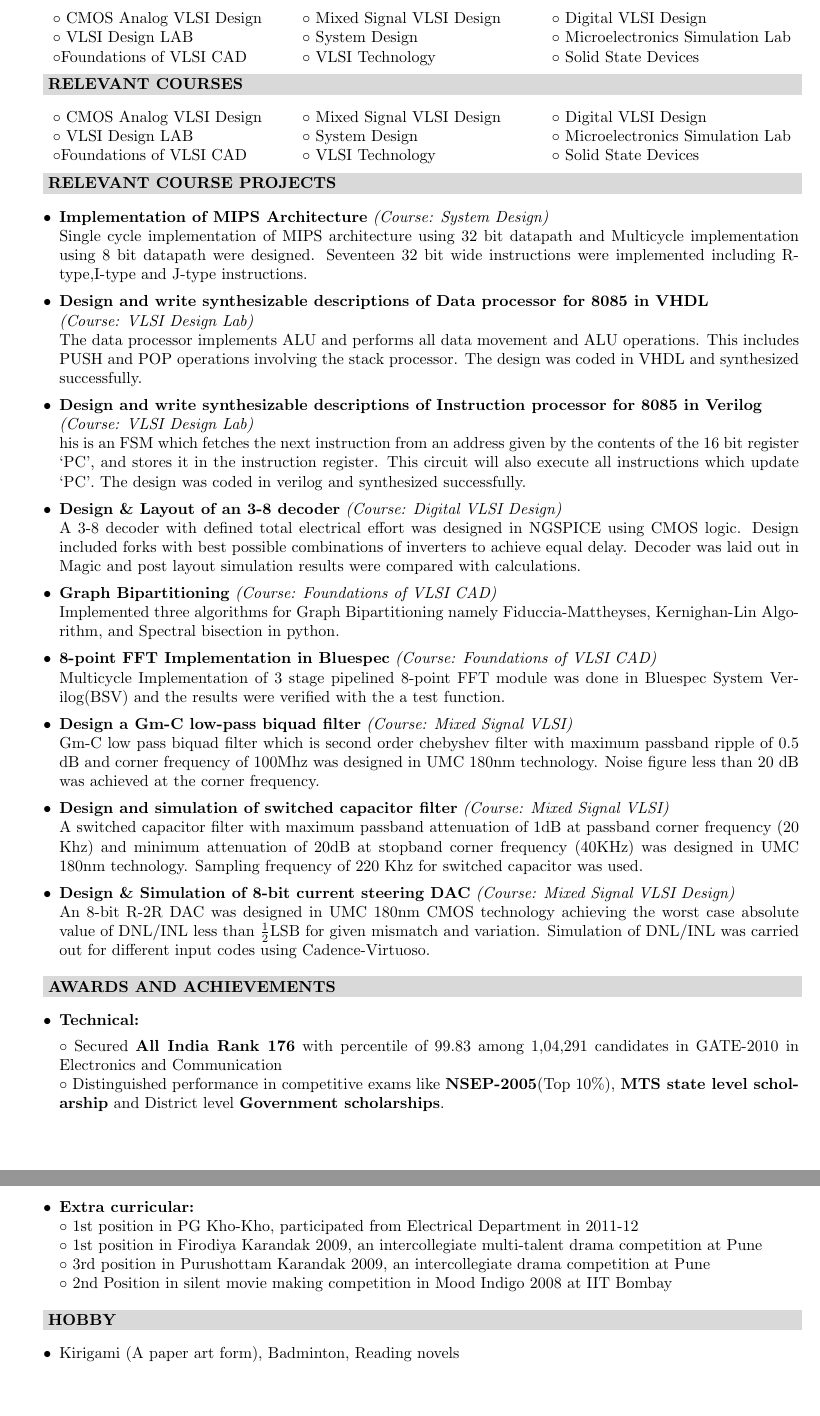
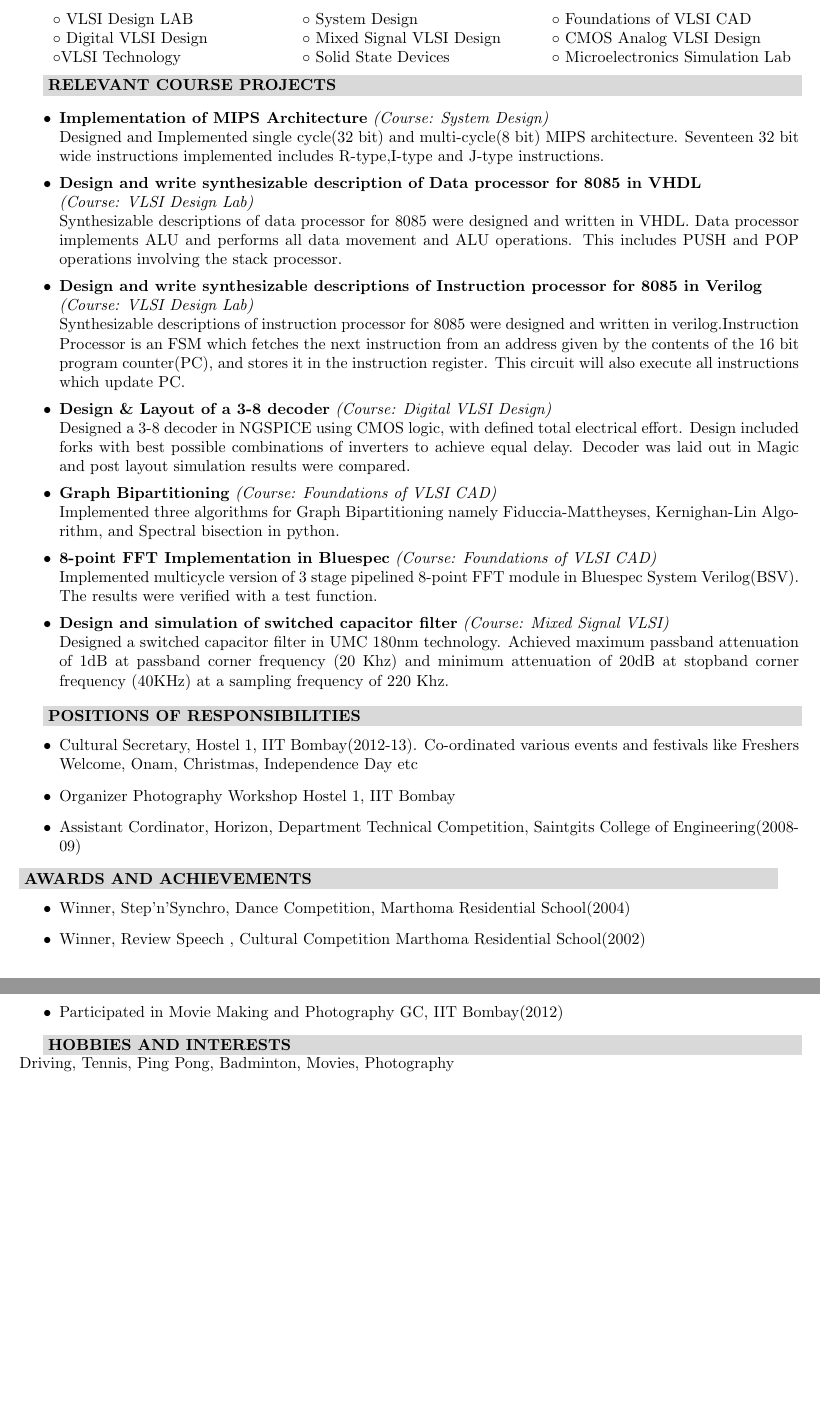
Before and after one commit to jeebujacob/IITB_Placements, a LaTeX CV (Jeebu_resume_2page.tex): two parts of pages 2 and 3 of 3, joined at a grey line, cut at the place of the change. Compiled offline with pdfLaTeX.

Commit message:
Refined, but slightly more than 2 page

```diff
--- a/Jeebu_resume_2page.tex
+++ b/Jeebu_resume_2page.tex
@@ -107,21 +129,11 @@
  \begin{tabular}{p{2in}p{2in}p{2.5in}}
 %$\circ$ Digital VLSI Design &$\circ$ CMOS Analog VLSI Design &$\circ$ Mixed Signal VLSI Design\\
 
-$\circ$ CMOS Analog VLSI Design &$\circ$ Mixed Signal VLSI Design &$\circ$ Digital VLSI Design\\
-$\circ$ VLSI Design LAB &$\circ$ System Design &$\circ$ Microelectronics Simulation Lab\\
-$\circ$Foundations of VLSI CAD  &$\circ$ VLSI Technology &$\circ$ Solid State Devices
+$\circ$ VLSI Design LAB &$\circ$ System Design &$\circ$ Foundations of VLSI CAD    \\
+$\circ$ Digital VLSI Design &$\circ$ Mixed Signal VLSI Design &$\circ$ CMOS Analog VLSI Design\\
+$\circ$VLSI Technology &$\circ$ Solid State Devices &$\circ$ Microelectronics Simulation Lab
 \end{tabular}\\
 
-%%%%%%%%%%___RELEVANT COURSES___%%%%%%%%%%%
- \colorbox{titleColor}{\parbox{6.5in}{\textbf{RELEVANT COURSES}}}\\
-
- \begin{tabular}{p{2in}p{2in}p{2.5in}}
-%$\circ$ Digital VLSI Design &$\circ$ CMOS Analog VLSI Design &$\circ$ Mixed Signal VLSI Design\\
-
-$\circ$ CMOS Analog VLSI Design &$\circ$ Mixed Signal VLSI Design &$\circ$ Digital VLSI Design\\
-$\circ$ VLSI Design LAB &$\circ$ System Design &$\circ$ Microelectronics Simulation Lab\\
-$\circ$Foundations of VLSI CAD  &$\circ$ VLSI Technology &$\circ$ Solid State Devices
-\end{tabular}\\
 
  %%%%%%%%%%___COURSE PROJ / SEMINAR___%%%%%%%%%%%
  \colorbox{titleColor}{\parbox{6.5in}{\textbf{RELEVANT COURSE PROJECTS}}}
@@ -130,76 +142,65 @@ $\circ$Foundations of VLSI CAD  &$\circ$ VLSI Technology &$\circ$ Solid State De
   \setlength{\itemsep}{1pt}
 
   \item \textbf{{Implementation of MIPS Architecture}} \textit{(Course: System Design)}\\
-	Single cycle implementation of MIPS architecture using 32 bit datapath and Multicycle implementation using 8 bit datapath
-	were designed.	Seventeen 32 bit wide instructions were implemented including R-type,I-type and J-type instructions.
+	Designed and Implemented single cycle(32 bit) and multi-cycle(8 bit)  MIPS architecture.
+	Seventeen 32 bit wide instructions implemented includes R-type,I-type and J-type instructions.
 
 
-  \item \textbf{{Design and write synthesizable descriptions of Data processor for 8085 in VHDL}}\\ \textit{(Course: VLSI Design Lab)}\\
-	The data processor  implements ALU and performs  all data movement and ALU operations.
-	This includes PUSH and POP operations involving the stack processor. The design was coded in
-	VHDL and synthesized successfully.
+  \item \textbf{{Design and write synthesizable description of Data processor for 8085 in VHDL}}\\ \textit{(Course: VLSI Design Lab)}\\
+	Synthesizable descriptions of data processor for 8085 were designed and written in VHDL.  Data processor implements ALU and performs  all data movement and ALU operations.
+	This includes PUSH and POP operations involving the stack processor.
 
   \item \textbf{{Design and write synthesizable descriptions of Instruction processor for 8085 in Verilog}}\\ \textit{(Course: VLSI Design Lab)}\\
-	his is an FSM which fetches the next instruction from an address given by the contents of the 16 bit register ‘PC’,
-	and stores it in the instruction register. This circuit will also execute all instructions which update ‘PC’.
-	The design was coded in verilog and synthesized successfully.
+	Synthesizable descriptions of instruction processor for 8085 were designed and written in verilog.Instruction Processor is an FSM which
+	fetches the next instruction from an address given by the contents of the 16 bit program counter(PC), and stores it in the instruction register. This circuit will also execute all instructions which update PC.
 
-  \item \textbf{{Design \& Layout of an 3-8 decoder}}   \textit{(Course: Digital VLSI Design)}\\
-	A 3-8 decoder with defined total electrical effort was designed in NGSPICE using CMOS logic. Design included forks with
+  \item \textbf{{Design \& Layout of a 3-8 decoder}}   \textit{(Course: Digital VLSI Design)}\\
+	Designed a 3-8 decoder in NGSPICE using CMOS logic, with defined total electrical effort. Design included forks with
 	best possible combinations of inverters to achieve equal delay. Decoder was laid out in Magic and post layout
-	simulation results were compared with calculations.
+	simulation results were compared.
 
   \item \textbf{{Graph Bipartitioning}} \textit{(Course: Foundations of VLSI CAD)}\\
 	Implemented three algorithms for Graph Bipartitioning namely Fiduccia-Mattheyses, Kernighan-Lin Algorithm, and Spectral bisection
 	in python.
 
   \item \textbf{{8-point FFT Implementation in Bluespec}} \textit{(Course: Foundations of VLSI CAD)}\\
-	Multicycle Implementation of 3 stage pipelined 8-point FFT module was done in Bluespec System Verilog(BSV) and the results
-	were verified with the a test function.
+	Implemented multicycle version of 3 stage pipelined 8-point FFT module in Bluespec System Verilog(BSV). The results
+	were verified with a test function.
 
-   \item \textbf{{Design a Gm-C low-pass biquad filter}} \textit{(Course: Mixed Signal VLSI)}\\
- 	Gm-C low pass biquad filter which is second order chebyshev filter with maximum passband ripple of 0.5 dB and corner frequency
- 	of 100Mhz was designed in UMC 180nm technology. Noise figure less than 20 dB was achieved at the corner frequency.
 
    \item \textbf{{Design and simulation of switched capacitor filter}} \textit{(Course: Mixed Signal VLSI)}\\
- 	A switched capacitor filter with maximum passband attenuation of 1dB at passband corner frequency (20 Khz) and minimum attenuation
- 	of 20dB at stopband corner frequency (40KHz) was designed in UMC 180nm technology. Sampling frequency of 220 Khz for switched capacitor was used.
-
-
-   \item \textbf{{Design \& Simulation of 8-bit current steering DAC}}   \textit{(Course: Mixed Signal VLSI Design)}\\
-    An 8-bit R-2R DAC was designed in UMC 180nm CMOS technology achieving the worst case absolute value of DNL/INL less than
-    $\frac{1}{2}$LSB for given mismatch and variation. Simulation of DNL/INL was carried out for different input codes using Cadence-Virtuoso.
+ 	Designed a switched capacitor filter in UMC 180nm technology. Achieved maximum passband attenuation of 1dB at passband corner frequency (20 Khz)
+ 	and minimum attenuation of 20dB at stopband corner frequency (40KHz) at a sampling frequency of 220 Khz.
 
 
  \end{itemize}
 
-%%%%%%%%%%___AWARDS AND ACHIEVEMENTS____%%%%%%%%
+
+%%%%%%%%%%___POSITIONS OF RESPONSIBILITIES____%%%%%%%%
+
+ \colorbox{titleColor}{\parbox{6.5in}{\textbf{POSITIONS OF RESPONSIBILITIES}}}
+   \begin{itemize}
+    \item Cultural Secretary, Hostel 1, IIT Bombay(2012-13). Co-ordinated various events and festivals like Freshers Welcome, Onam, Christmas, Independence Day etc
+    \item Organizer Photography Workshop Hostel 1, IIT Bombay
+    \item Assistant Cordinator, Horizon, Department Technical Competition, Saintgits College of Engineering(2008-09)
+  \end{itemize}
+%
+  %%%%%%%%%%%%%%%%%%%%%%%%%%%%AWARDS AND ACHIEVEMENTS %%%%%%%%%%%%%%%%%%%%
  \colorbox{titleColor}{\parbox{6.5in}{\textbf{AWARDS AND ACHIEVEMENTS}}}
-
- \begin{itemize}
-
-  \item \textbf{{Technical:}}
-
-  $\circ$ Secured  \textbf{All India Rank 176} with percentile of 99.83 among 1,04,291 candidates in GATE-2010 in Electronics and Communication\\
-  $\circ$ Distinguished performance in competitive exams like \textbf{NSEP-2005}(Top 10\%), \textbf{MTS state level scholarship} and District level \textbf{Government scholarships}.
-
-  \item \textbf{{Extra curricular:}}\\
-  $\circ$ 1st position in PG Kho-Kho, participated from Electrical Department in 2011-12\\
-  $\circ$ 1st position in Firodiya Karandak 2009, an intercollegiate multi-talent drama competition at Pune\\
-  $\circ$ 3rd position in Purushottam Karandak 2009, an intercollegiate drama competition at Pune\\
-  $\circ$ 2nd Position in silent movie making competition in Mood Indigo 2008 at IIT Bombay
+  \begin{itemize}
+  \item Winner, Step'n'Synchro, Dance Competition, Marthoma Residential School(2004)
+  \item Winner, Review Speech , Cultural Competition Marthoma Residential School(2002)
+  \item Second Runner up, High Jump, Annual Sports,  Marthoma Residential School(2004)
+  \item Participated in Movie Making and Photography GC, IIT Bombay(2012)
+  \end{itemize}
+ % $\circ$ Secured  \textbf{All India Rank 1122} with percentile of 98.92 among 1,04,291 candidates in GATE-2010 in Electronics and Communication\\
+%   \item \textbf{{Extra curricular:}}\\
 
 
+ %%%%%%%%%%___HOBBY___%%%%%%%%%%%
+ \colorbox{titleColor}{\parbox{6.5in}{\textbf{HOBBIES AND INTERESTS}}}\\
+%   \setlength{\itemsep}{1pt}
+   Driving, Tennis, Ping Pong, Badminton, Movies, Photography
 
 
- \end{itemize}
-
- %%%%%%%%%%___HOBBY___%%%%%%%%%%%
- \colorbox{titleColor}{\parbox{6.5in}{\textbf{HOBBY}}}
-
- \begin{itemize}
-  \setlength{\itemsep}{1pt}
-  \item Kirigami (A paper art form), Badminton, Reading novels
- \end{itemize}
-
 \end{document}
```
Also changed, not shown: Jeebu_resume_2page.tex (68 more changed lines).
